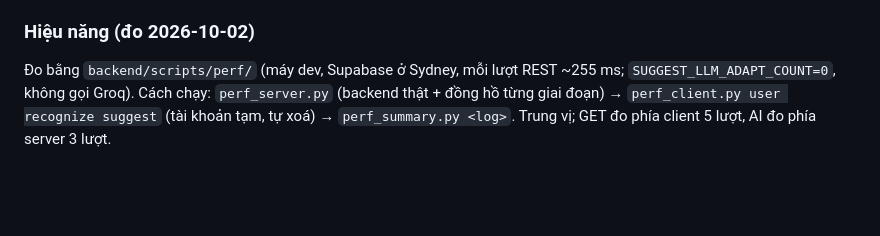
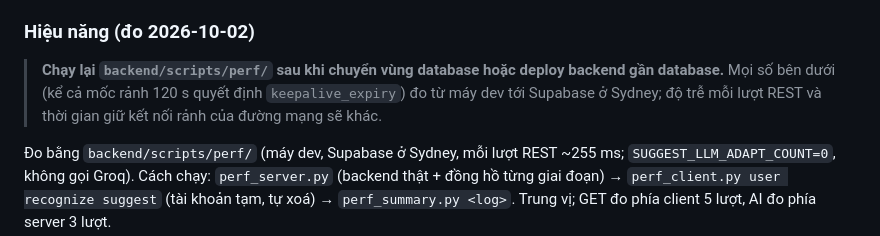
Before and after one commit to n9blue22/Cook_AI, a Markdown page: feature-spec.md, the part around one of its changes. Rendered like a GitHub page; blank space fills up the shorter version.

```diff
--- a/feature-spec.md
+++ b/feature-spec.md
@@ -436,6 +450,10 @@ PATCH  /api/v1/profile                   # diet_type, allergens, mục tiêu cal
 
 ### Hiệu năng (đo 2026-10-02)
 
+> **Chạy lại `backend/scripts/perf/` sau khi chuyển vùng database hoặc deploy backend gần database.** Mọi số bên dưới
+> (kể cả mốc rảnh 120 s quyết định `keepalive_expiry`) đo từ máy dev tới Supabase ở Sydney; độ trễ mỗi lượt REST và
+> thời gian giữ kết nối rảnh của đường mạng sẽ khác.
+
 Đo bằng `backend/scripts/perf/` (máy dev, Supabase ở Sydney, mỗi lượt REST ~255 ms; `SUGGEST_LLM_ADAPT_COUNT=0`,
 không gọi Groq). Cách chạy: `perf_server.py` (backend thật + đồng hồ từng giai đoạn) → `perf_client.py user recognize
 suggest` (tài khoản tạm, tự xoá) → `perf_summary.py <log>`. Trung vị; GET đo phía client 5 lượt, AI đo phía server 3 lượt.
```
Also changed, not shown: other parts of feature-spec.md (+36 -5 lines).
